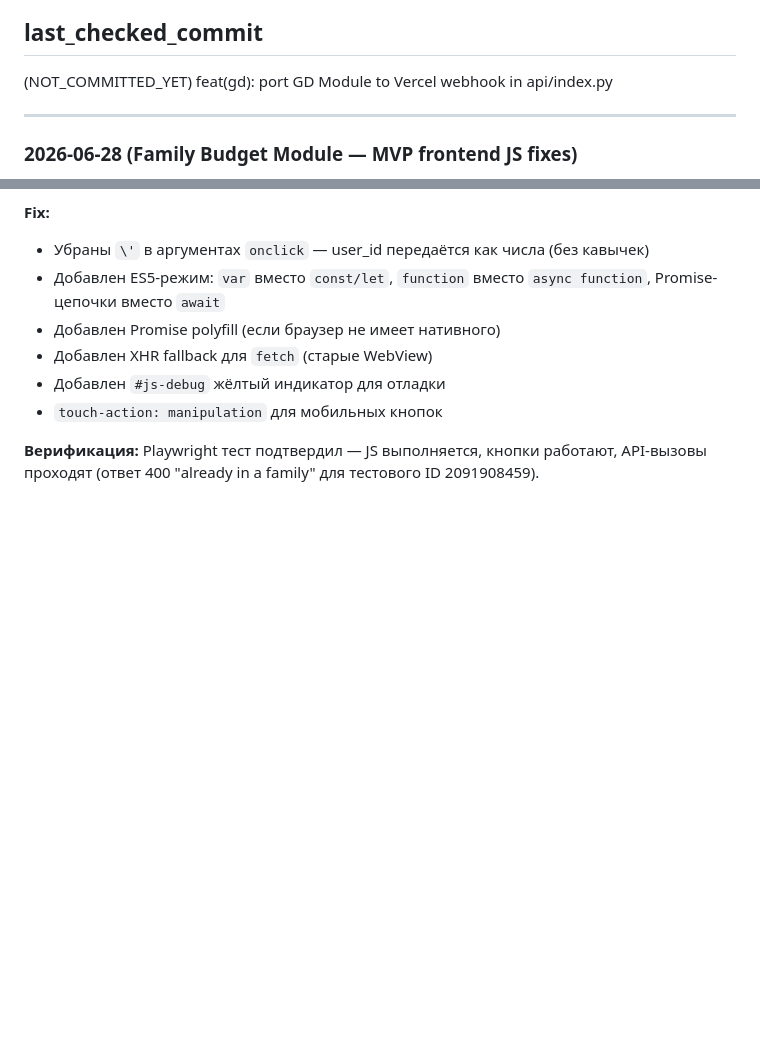
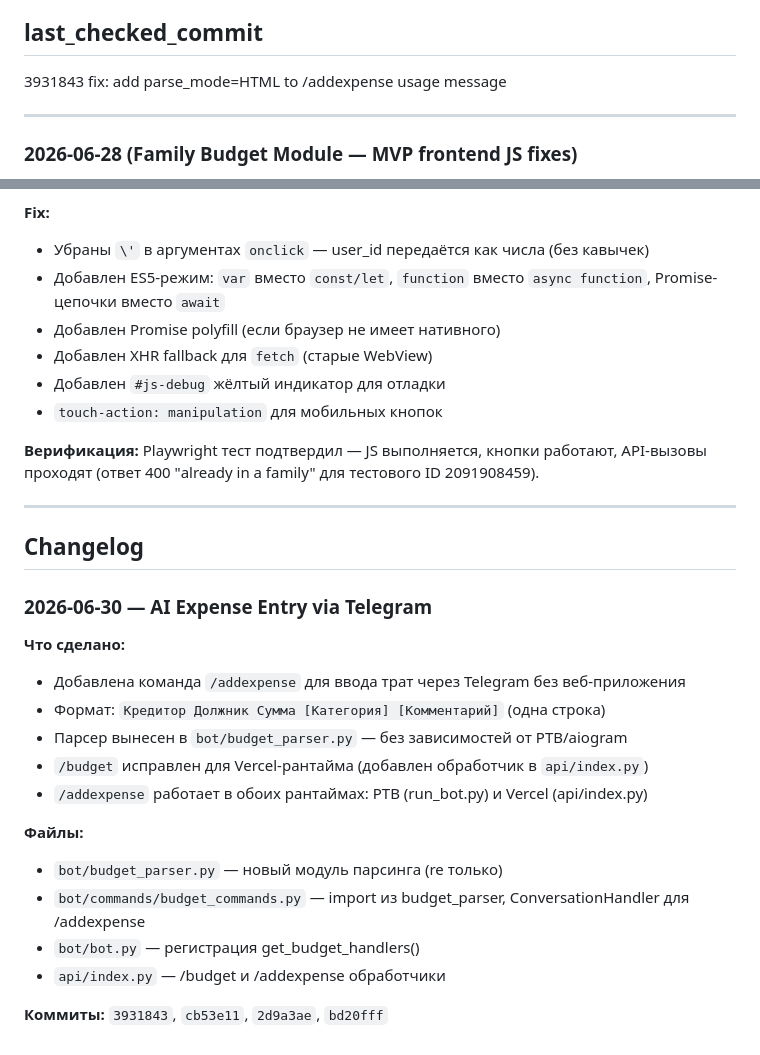
Before and after one commit to lucasteamalt12321/BankBot, a Markdown page: memory_bank/progress.md, 2 parts joined by grey strips. Drawn GitHub-style; blank space fills up the shorter version.

Commit message:
sync(memory_bank): update activeContext and progress after AI expense entry feature

```diff
--- a/memory_bank/progress.md
+++ b/memory_bank/progress.md
@@ -855,7 +855,7 @@
 - Features: /gd_user (player stats), /gd_level (level info), print worksheet (text + questions on A4)
 
 ## last_checked_commit
-(NOT_COMMITTED_YET) feat(gd): port GD Module to Vercel webhook in api/index.py
+3931843 fix: add parse_mode=HTML to /addexpense usage message
 
 ---
 
@@ -903,3 +903,24 @@
 - `touch-action: manipulation` для мобильных кнопок
 
 **Верификация:** Playwright тест подтвердил — JS выполняется, кнопки работают, API-вызовы проходят (ответ 400 "already in a family" для тестового ID 2091908459).
+
+---
+
+## Changelog
+
+### 2026-06-30 — AI Expense Entry via Telegram
+
+**Что сделано:**
+- Добавлена команда `/addexpense` для ввода трат через Telegram без веб-приложения
+- Формат: `Кредитор Должник Сумма [Категория] [Комментарий]` (одна строка)
+- Парсер вынесен в `bot/budget_parser.py` — без зависимостей от PTB/aiogram
+- `/budget` исправлен для Vercel-рантайма (добавлен обработчик в `api/index.py`)
+- `/addexpense` работает в обоих рантаймах: PTB (run_bot.py) и Vercel (api/index.py)
+
+**Файлы:**
+- `bot/budget_parser.py` — новый модуль парсинга (re только)
+- `bot/commands/budget_commands.py` — import из budget_parser, ConversationHandler для /addexpense
+- `bot/bot.py` — регистрация get_budget_handlers()
+- `api/index.py` — /budget и /addexpense обработчики
+
+**Коммиты:** `3931843`, `cb53e11`, `2d9a3ae`, `bd20fff`
```
Also changed, not shown: memory_bank/activeContext.md (+10 -3 lines).
